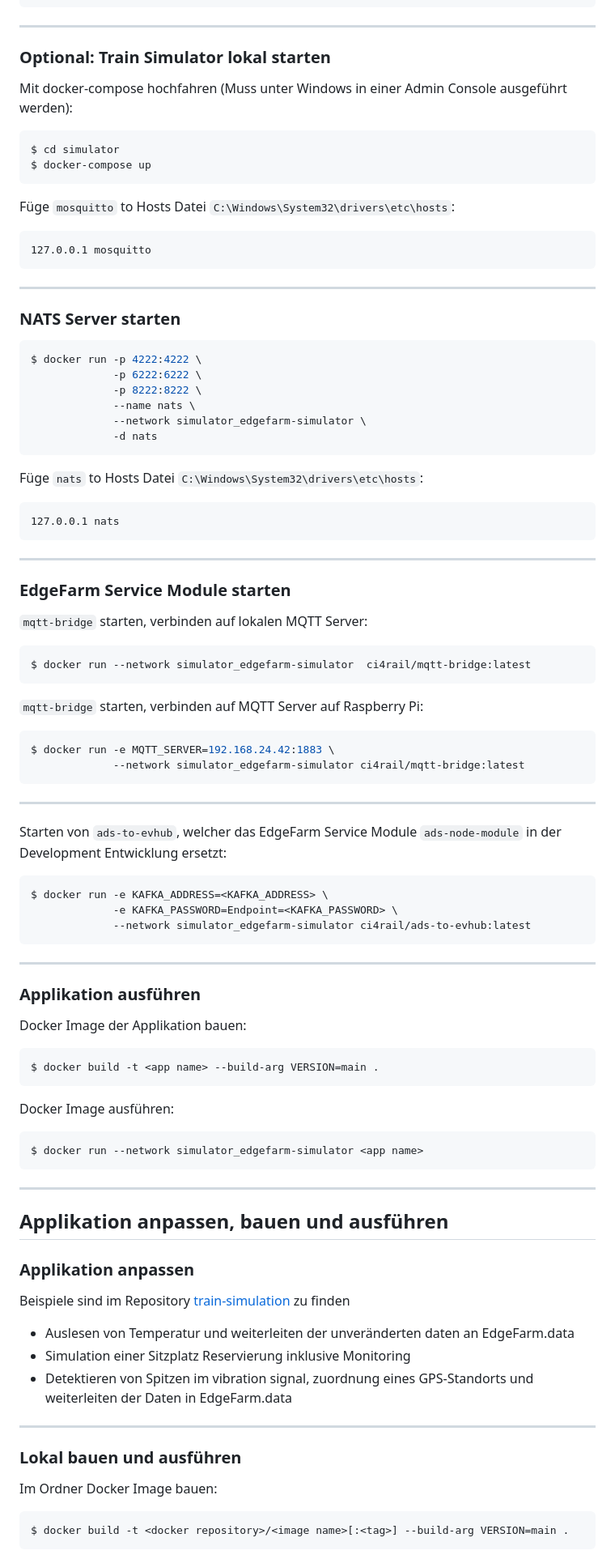
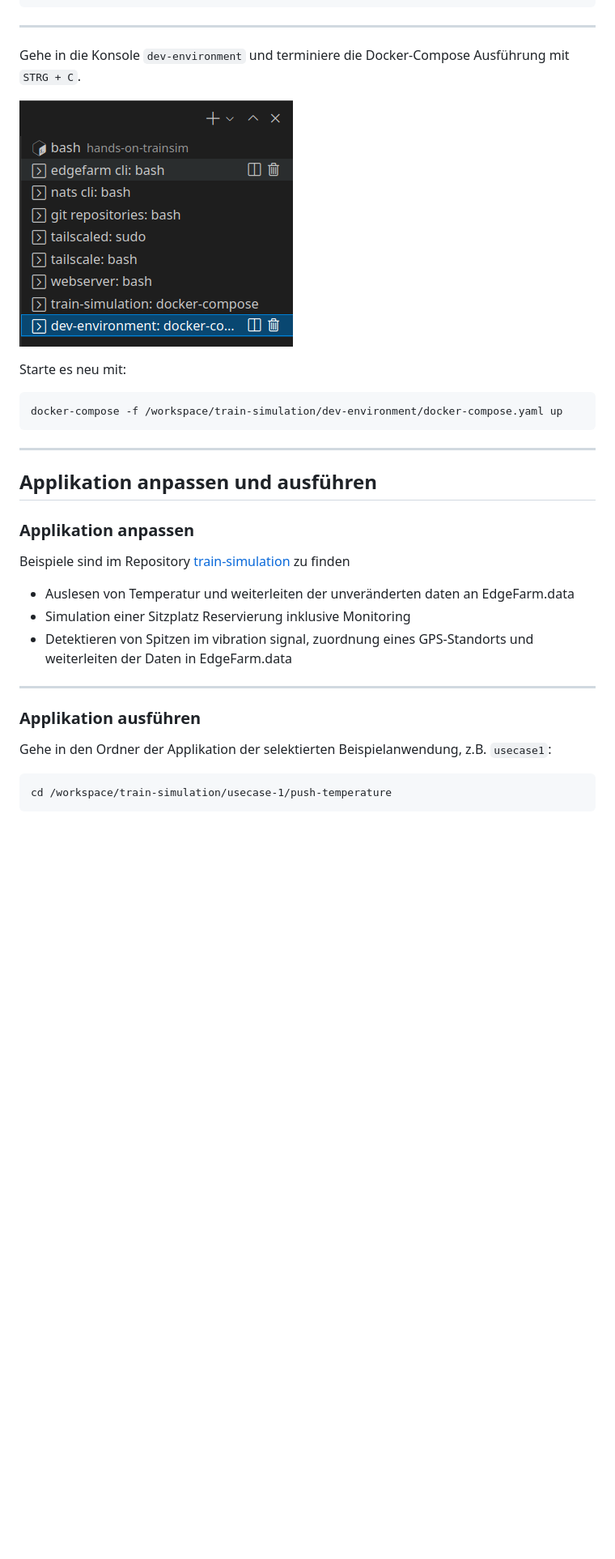
Before and after one commit to edgefarm-hands-on/edgefarm-training, a Markdown page: training.md, the part around the change printed below. Shown: that part at 81% size. Rendered like a GitHub page; pictures changed too: images/dev-environment-console.png (added); blank space fills up the shorter version.

````diff
--- a/training.md
+++ b/training.md
@@ -173,74 +262,18 @@ git clone git@github.com:edgefarm/train-simulation.git
 
 ---
 
-### Optional: Train Simulator lokal starten <!-- omit in toc -->
-Mit docker-compose hochfahren (Muss unter Windows in einer Admin Console ausgeführt werden):
-```bash
-$ cd simulator
-$ docker-compose up
+Gehe in die Konsole `dev-environment` und terminiere die Docker-Compose Ausführung mit `STRG + C`.
+
+![](images/dev-environment-console.png)
+
+Starte es neu mit:
 ```
-
-Füge `mosquitto` to Hosts Datei `C:\Windows\System32\drivers\etc\hosts`:
-```
-127.0.0.1 mosquitto
+docker-compose -f /workspace/train-simulation/dev-environment/docker-compose.yaml up
 ```
 
 ---
 
-### NATS Server starten <!-- omit in toc -->
-```bash
-$ docker run -p 4222:4222 \
-             -p 6222:6222 \
-             -p 8222:8222 \
-             --name nats \
-             --network simulator_edgefarm-simulator \
-             -d nats
-```
-
-Füge `nats` to Hosts Datei `C:\Windows\System32\drivers\etc\hosts`:
-```
-127.0.0.1 nats
-```
-
----
-
-### EdgeFarm Service Module starten <!-- omit in toc -->
-
-`mqtt-bridge` starten, verbinden auf lokalen MQTT Server:
-```bash
-$ docker run --network simulator_edgefarm-simulator  ci4rail/mqtt-bridge:latest
-```
-
-`mqtt-bridge` starten, verbinden auf MQTT Server auf Raspberry Pi:
-```bash
-$ docker run -e MQTT_SERVER=192.168.24.42:1883 \
-             --network simulator_edgefarm-simulator ci4rail/mqtt-bridge:latest
-```
-
----
-
-Starten von `ads-to-evhub`, welcher das EdgeFarm Service Module `ads-node-module` in der Development Entwicklung ersetzt:
-```bash
-$ docker run -e KAFKA_ADDRESS=<KAFKA_ADDRESS> \
-             -e KAFKA_PASSWORD=Endpoint=<KAFKA_PASSWORD> \
-             --network simulator_edgefarm-simulator ci4rail/ads-to-evhub:latest
-```
-
----
-
-### Applikation ausführen <!-- omit in toc -->
-Docker Image der Applikation bauen:
-```bash
-$ docker build -t <app name> --build-arg VERSION=main .
-```
-
-Docker Image ausführen:
-```bash
-$ docker run --network simulator_edgefarm-simulator <app name>
-```
----
-
-## Applikation anpassen, bauen und ausführen
+## Applikation anpassen und ausführen
 ### Applikation anpassen <!-- omit in toc -->
 
 Beispiele sind im Repository [train-simulation](https://github.com/edgefarm/train-simulation) zu finden
@@ -250,10 +283,10 @@ Beispiele sind im Repository [train-simulation](https://github.com/edgefarm/trai
 
 ---
 
-### Lokal bauen und ausführen <!-- omit in toc -->
+### Applikation ausführen <!-- omit in toc -->
 
-Im Ordner Docker Image bauen:
-```bash
-$ docker build -t <docker repository>/<image name>[:<tag>] --build-arg VERSION=main .
+Gehe in den Ordner der Applikation der selektierten Beispielanwendung, z.B. `usecase1`:
+```
+cd /workspace/train-simulation/usecase-1/push-temperature
 ```
 
````
Also changed, not shown: other parts of training.md (+132 -42 lines), images/close-gitpod.png (added), images/fork.png (added), images/gitpod.png (added), images/open-gitpod.png (added).
